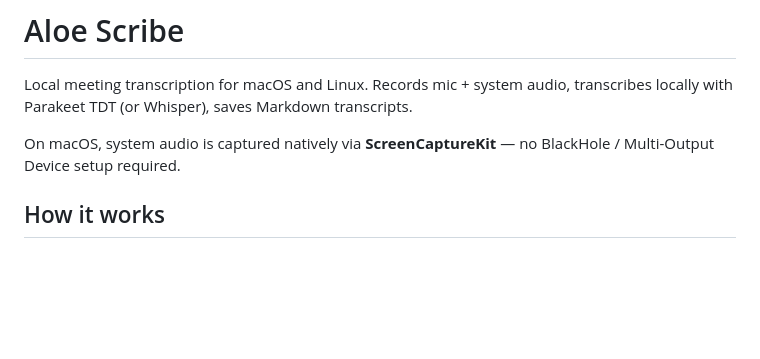
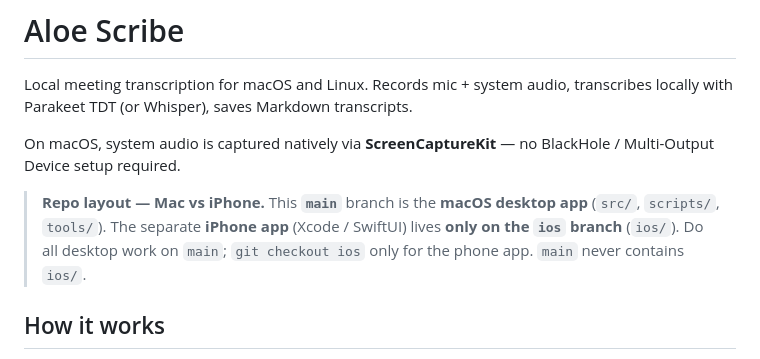
Before and after one commit to vinnybarbs/Aloe-Scribe, a Markdown page: README.md, the part around the change. GitHub-like rendering; blank space fills up the shorter version.

Commit message:
Document repo layout: main = desktop, ios branch = iPhone app
Co-Authored-By: Claude Opus 4.8 <noreply@anthropic.com>

```diff
--- a/README.md
+++ b/README.md
@@ -4,6 +4,10 @@ Local meeting transcription for macOS and Linux.
 Records mic + system audio, transcribes locally with Parakeet TDT (or Whisper), saves Markdown transcripts.
 
 On macOS, system audio is captured natively via **ScreenCaptureKit** — no BlackHole / Multi-Output Device setup required.
+
+> **Repo layout — Mac vs iPhone.** This **`main`** branch is the **macOS desktop app** (`src/`, `scripts/`, `tools/`).
+> The separate **iPhone app** (Xcode / SwiftUI) lives **only on the `ios` branch** (`ios/`).
+> Do all desktop work on `main`; `git checkout ios` only for the phone app. `main` never contains `ios/`.
 
 ## How it works
 
```
